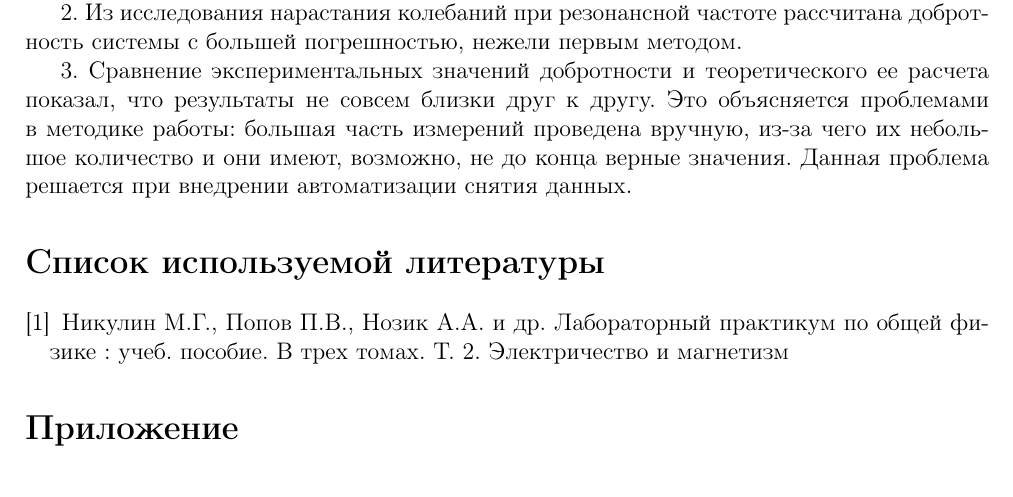
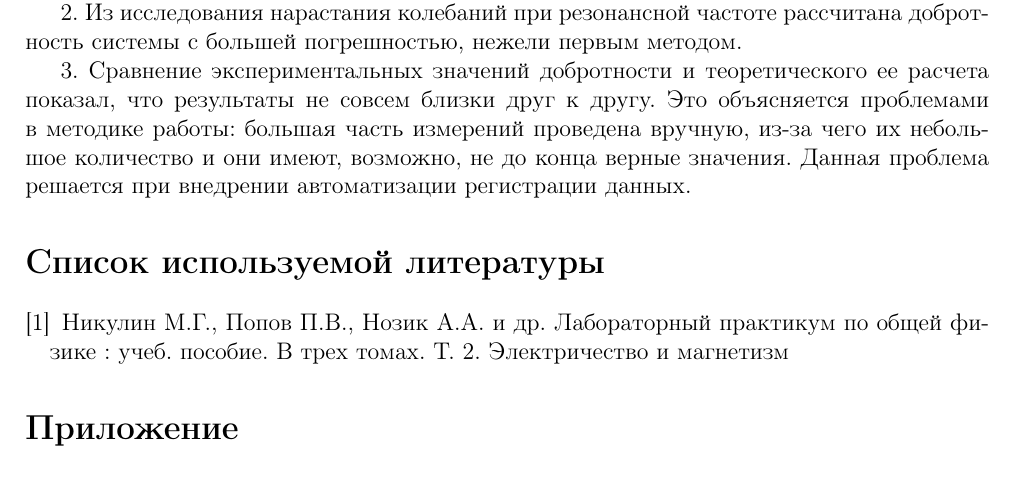
Before and after one commit to nazanna/Automation-physics-lab-2022, a LaTeX document (3.2.5Вынужденные_колебания/Отчет.tex): part of page 6 of 6, cut so that both start at the same text. Compiled offline with pdfLaTeX.

Commit message:
small change

```diff
--- a/3.2.5Вынужденные_колебания/Отчет.tex
+++ b/3.2.5Вынужденные_колебания/Отчет.tex
@@ -186,7 +186,7 @@ R, Om & $Q_{рез.крив.}$  & $Q_{затух.}$     & $Q_{теор.}$      \
 
 2. Из исследования нарастания колебаний при резонансной частоте рассчитана добротность системы с большей погрешностью, нежели первым методом.
 
-3. Сравнение экспериментальных значений добротности и теоретического ее расчета показал, что результаты не совсем близки друг к другу. Это объясняется проблемами в методике работы: большая часть измерений проведена вручную, из-за чего их небольшое количество и они имеют, возможно, не до конца верные значения. Данная проблема решается при внедрении автоматизации снятия данных.
+3. Сравнение экспериментальных значений добротности и теоретического ее расчета показал, что результаты не совсем близки друг к другу. Это объясняется проблемами в методике работы: большая часть измерений проведена вручную, из-за чего их небольшое количество и они имеют, возможно, не до конца верные значения. Данная проблема решается при внедрении автоматизации регистрации данных.
 
 
 
```
Also changed, not shown: 2 other files.
